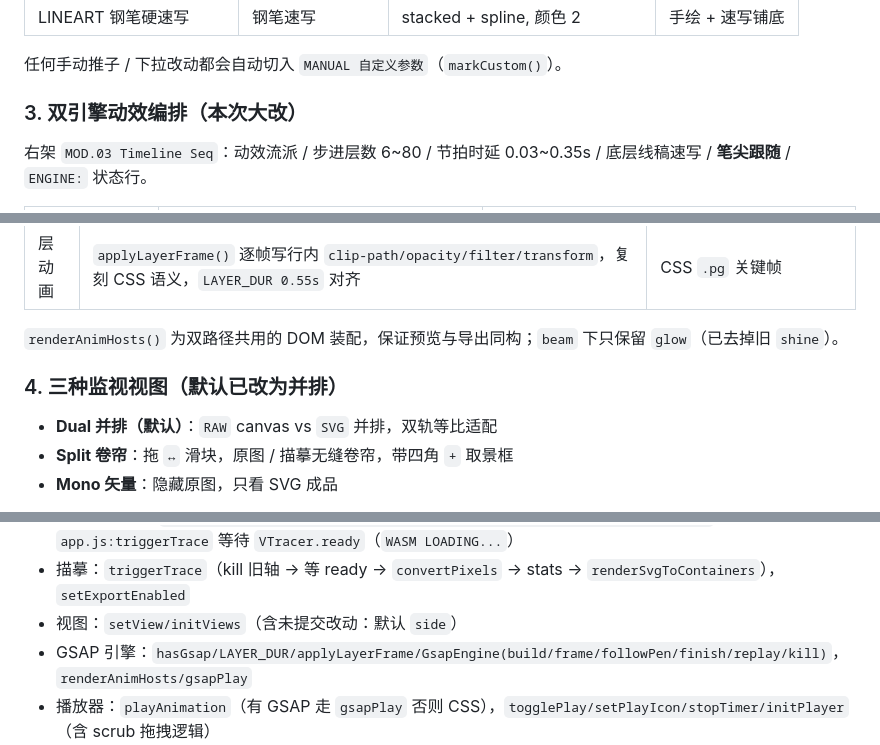
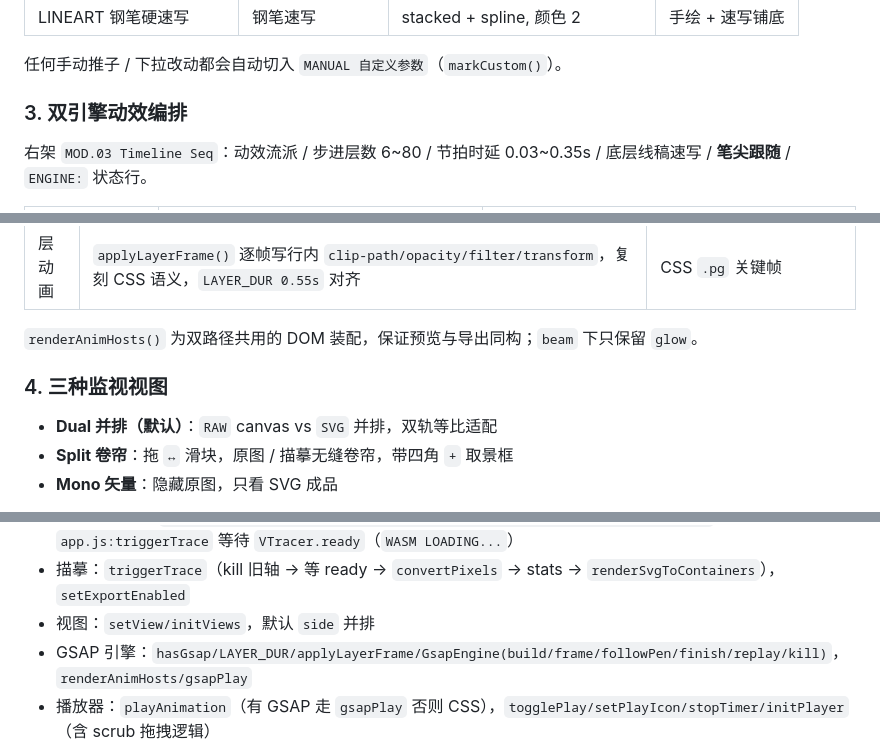
Before and after one commit to Lihvarya/VectorPulse, a Markdown page: README.md, 3 parts joined by grey strips. GitHub-like rendering.

```diff
--- a/README.md
+++ b/README.md
@@ -74,7 +83,7 @@ python -m http.server 8000
 
 任何手动推子 / 下拉改动都会自动切入 `MANUAL 自定义参数`（`markCustom()`）。
 
-### 3. 双引擎动效编排（本次大改）
+### 3. 双引擎动效编排
 
 右架 `MOD.03 Timeline Seq`：动效流派 / 步进层数 6~80 / 节拍时延 0.03~0.35s / 底层线稿速写 / **笔尖跟随** / `ENGINE:` 状态行。
 
@@ -96,9 +105,9 @@ python -m http.server 8000
 | 笔尖 | `penTip ✏` 跟随当前层绘制点（`getTotalLength/getPointAtLength/getBBox` + easeOutQuad） | 无笔尖 |
 | 层动画 | `applyLayerFrame()` 逐帧写行内 `clip-path/opacity/filter/transform`，复刻 CSS 语义，`LAYER_DUR 0.55s` 对齐 | CSS `.pg` 关键帧 |
 
-`renderAnimHosts()` 为双路径共用的 DOM 装配，保证预览与导出同构；`beam` 下只保留 `glow`（已去掉旧 `shine`）。
+`renderAnimHosts()` 为双路径共用的 DOM 装配，保证预览与导出同构；`beam` 下只保留 `glow`。
 
-### 4. 三种监视视图（默认已改为并排）
+### 4. 三种监视视图
 
 - **Dual 并排（默认）**：`RAW` canvas vs `SVG` 并排，双轨等比适配
 - **Split 卷帘**：拖 `↔` 滑块，原图 / 描摹无缝卷帘，带四角 `+` 取景框
@@ -177,7 +186,7 @@ VectorPulse/
 - 输入：`processFile`（`createImageBitmap` + 超采样 + 2048 限边 + `bmp.close()`），`initUploadChannels`（drop+empty 双入口 + 粘贴）
 - WASM 就绪：`vtracer.js:mountWasm/failWasm/boot/bootFromFallback/loadFallbackScript`，`app.js:triggerTrace` 等待 `VTracer.ready`（`WASM LOADING...`）
 - 描摹：`triggerTrace`（kill 旧轴 → 等 ready → `convertPixels` → stats → `renderSvgToContainers`），`setExportEnabled`
-- 视图：`setView/initViews`（含未提交改动：默认 `side`）
+- 视图：`setView/initViews`，默认 `side` 并排
 - GSAP 引擎：`hasGsap/LAYER_DUR/applyLayerFrame/GsapEngine(build/frame/followPen/finish/replay/kill)`，`renderAnimHosts/gsapPlay`
 - 播放器：`playAnimation`（有 GSAP 走 `gsapPlay` 否则 CSS），`togglePlay/setPlayIcon/stopTimer/initPlayer`（含 scrub 拖拽逻辑）
 - 导出：`downloadBlob/buildStaticHtml/buildAnimatedHtml/initExporters`
```
Also changed, not shown: other parts of README.md (+34 -35 lines).
